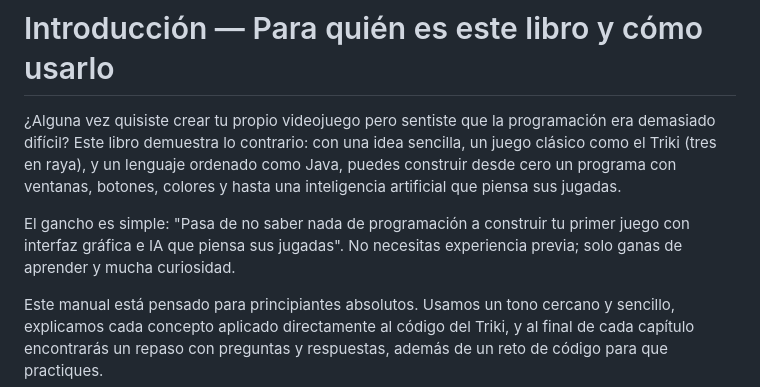
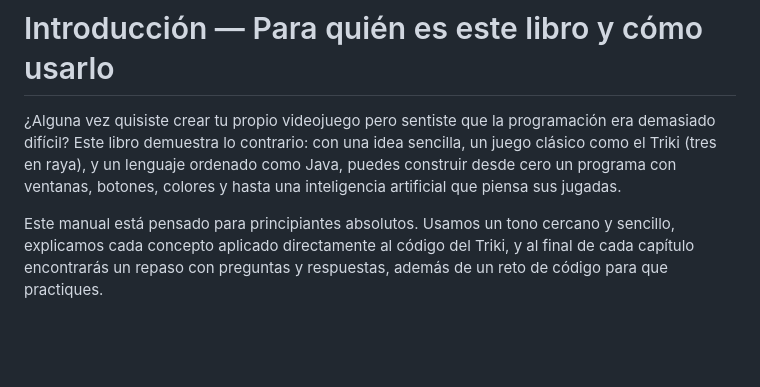
Before and after one commit to carobayod/Triqui, a Markdown page: manual/Aprendiendo_a_programar_jugando_con_el_Triki.md, the part around the change. Drawn GitHub-style; blank space fills up the shorter version.

Commit message:
Quita el parrafo del 'gancho' de la Introduccion
'El gancho es simple: Pasa de no saber nada de programacion a construir tu
primer juego con interfaz grafica e IA que piensa sus jugadas. No necesitas
experiencia previa; solo ganas de aprender y mucha curiosidad.'

Era la tercera copia de una promesa que ya dan la portada (el subtitulo) y
el parrafo siguiente ('principiantes absolutos'), y decia al lector que le
estan vendiendo algo. Ademas excesses la IA justo antes de explicar que es
un minimax de 1960, que es lo que dice el copy de venta.

La Introduccion queda: pregunta -> para quien es -> como esta organizado ->
el repo -> el consejo. Los 6 formatos regenerados; los conteos de pagina no
cambian (Premium 37, Canva 68/67/67), asi que el bloque 4 del copy de
Hotmart sigue diciendo 37. Verificado: 0 apariciones de la frase, 87
respuestas del repaso, 29 repasos, sin paginas en blanco, Georgia + Fira
Code.

```diff
--- a/manual/Aprendiendo_a_programar_jugando_con_el_Triki.md
+++ b/manual/Aprendiendo_a_programar_jugando_con_el_Triki.md
@@ -8,8 +8,6 @@ lang: es
 # Introducción — Para quién es este libro y cómo usarlo
 
 ¿Alguna vez quisiste crear tu propio videojuego pero sentiste que la programación era demasiado difícil? Este libro demuestra lo contrario: con una idea sencilla, un juego clásico como el Triki (tres en raya), y un lenguaje ordenado como Java, puedes construir desde cero un programa con ventanas, botones, colores y hasta una inteligencia artificial que piensa sus jugadas.
-
-El gancho es simple: "Pasa de no saber nada de programación a construir tu primer juego con interfaz gráfica e IA que piensa sus jugadas". No necesitas experiencia previa; solo ganas de aprender y mucha curiosidad.
 
 Este manual está pensado para principiantes absolutos. Usamos un tono cercano y sencillo, explicamos cada concepto aplicado directamente al código del Triki, y al final de cada capítulo encontrarás un repaso con preguntas y respuestas, además de un reto de código para que practiques.
 
```
